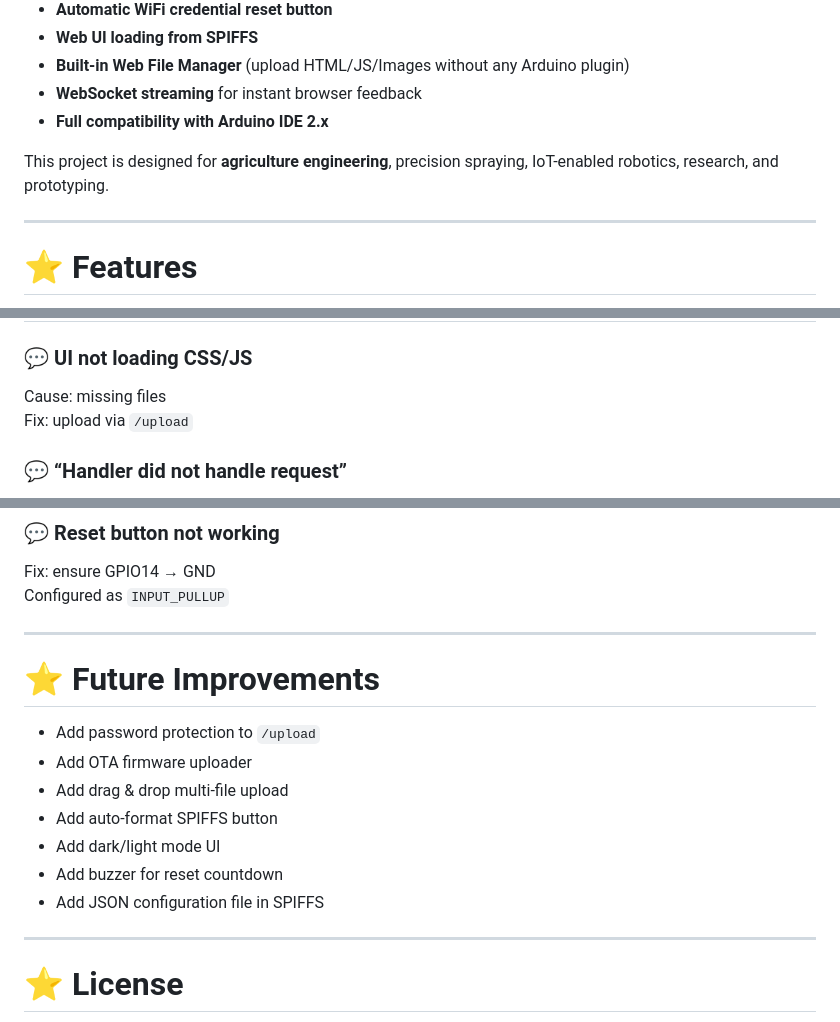
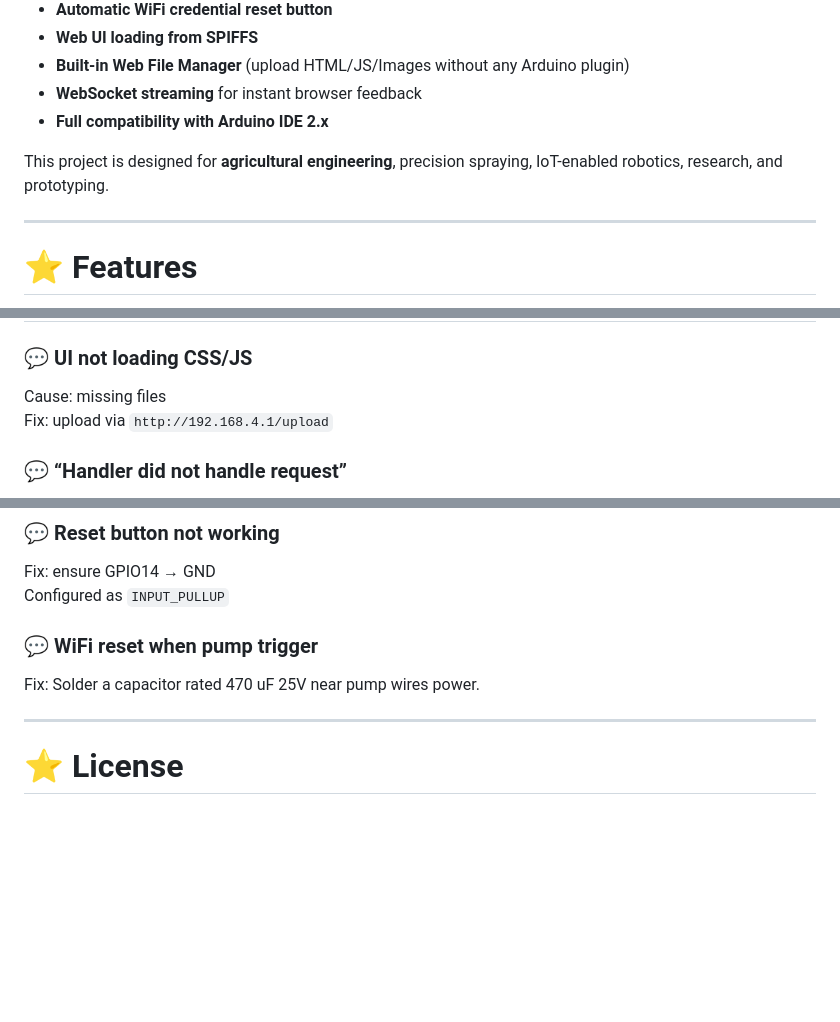
Before and after one commit to zainalabidin85/alphaCat, a Markdown page: ESP32/README.md, 3 parts joined by grey strips. GitHub-like rendering; blank space fills up the shorter version.

```diff
--- a/ESP32/README.md
+++ b/ESP32/README.md
@@ -12,7 +12,7 @@ A fully web-controlled agriculture automation module with ESP32, including:
 - **WebSocket streaming** for instant browser feedback
 - **Full compatibility with Arduino IDE 2.x**
 
-This project is designed for **agriculture engineering**, precision spraying, IoT-enabled robotics, research, and prototyping.
+This project is designed for **agricultural engineering**, precision spraying, IoT-enabled robotics, research, and prototyping.
 
 ---
 
@@ -272,7 +272,7 @@ alphaCat
 
 ### 💬 UI not loading CSS/JS
 Cause: missing files
-Fix: upload via `/upload`
+Fix: upload via `http://192.168.4.1/upload`
 
 ### 💬 “Handler did not handle request”
 Cause: SPIFFS empty
@@ -285,17 +285,8 @@ Fix: check I2C address (0x27)
 Fix: ensure GPIO14 → GND
 Configured as `INPUT_PULLUP`
 
----
-
-# ⭐ Future Improvements
-
-- Add password protection to `/upload`
-- Add OTA firmware uploader
-- Add drag & drop multi-file upload
-- Add auto-format SPIFFS button
-- Add dark/light mode UI
-- Add buzzer for reset countdown
-- Add JSON configuration file in SPIFFS
+### 💬 WiFi reset when pump trigger
+Fix: Solder a capacitor rated 470 uF 25V near pump wires power.
 
 ---
 
```
